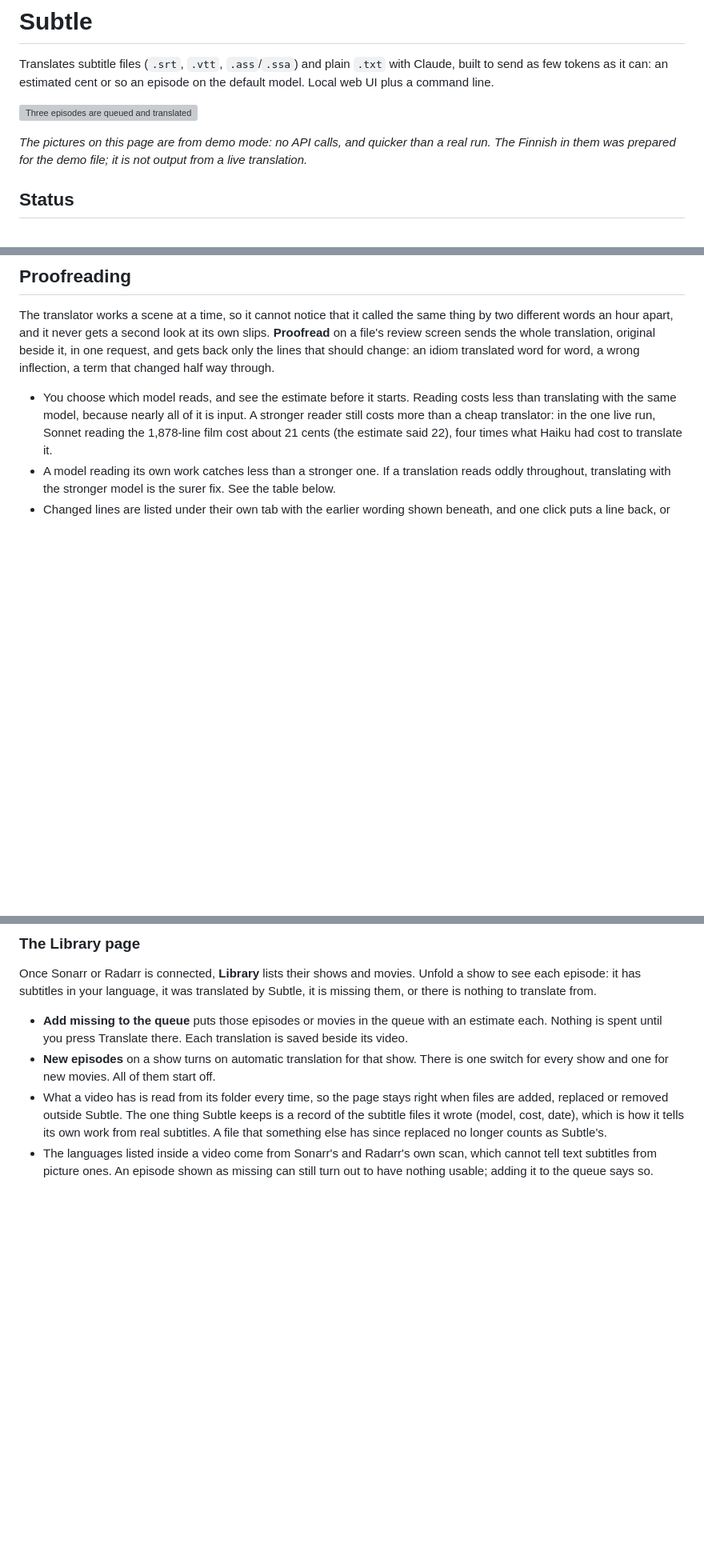
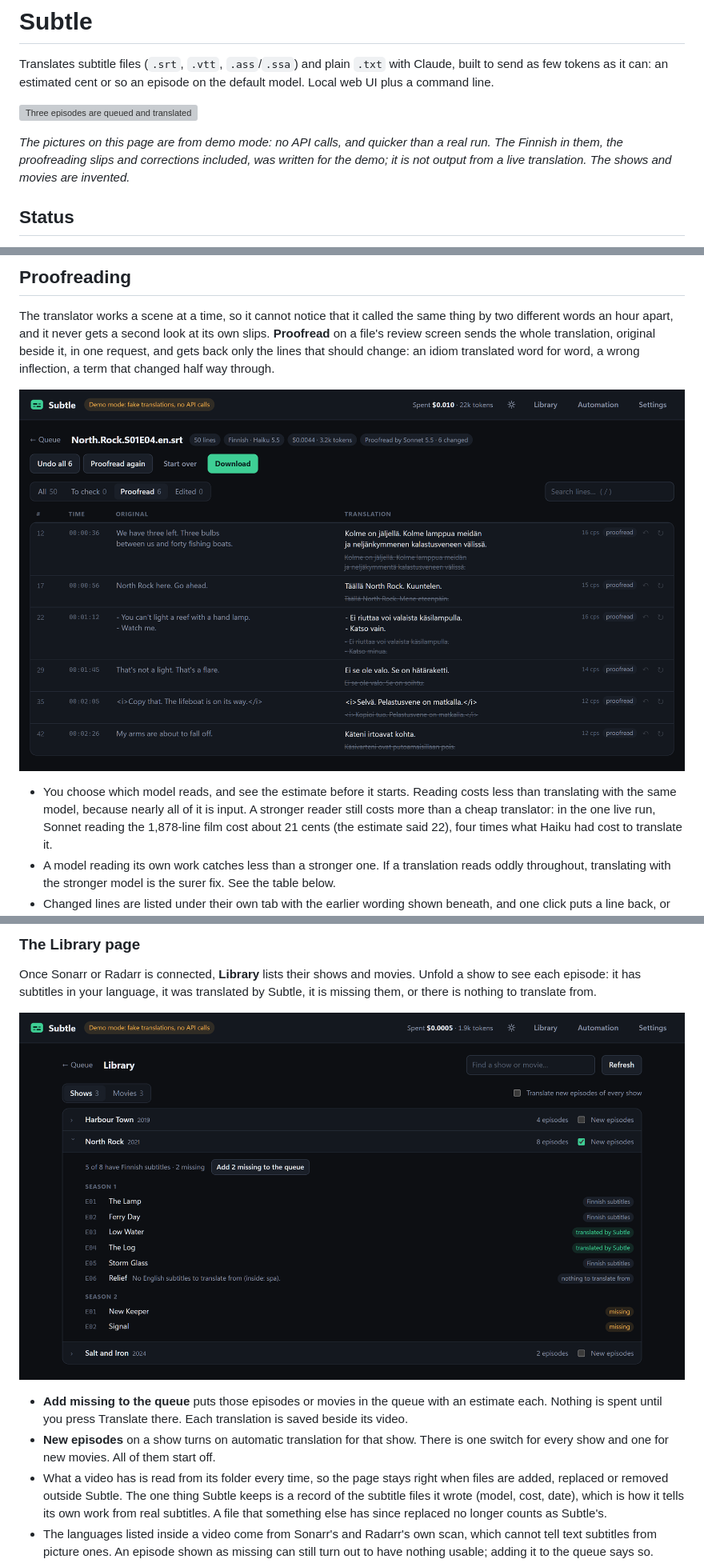
Before and after one commit to LeviKataja/Subtle, a Markdown page: README.md, 3 parts joined by grey strips. Shown at 80% size. Rendered like a GitHub page; pictures changed too: docs/library.png (added), docs/proofread.png (added); blank space fills up the shorter version; grey boxes are pictures that could not be loaded.

Commit message:
Retake the README pictures; add proofreading and Library ones
The queue, review and GIF pictures are retaken with the current UI,
which has gained the Library and Proofread buttons. Three are new: the
Proofread tab with corrected lines, the Proofread menu with its
recommended reader, and the Library page with a show unfolded.

All are from demo mode. The Finnish in them, the proofreading slips and
corrections included, was written for the demo, and the shows and
movies are invented. The caption under the GIF says so.

Co-Authored-By: Claude Fable 5.2 <noreply@anthropic.com>

```diff
--- a/README.md
+++ b/README.md
@@ -7,7 +7,8 @@ Local web UI plus a command line.
 ![Three episodes are queued and translated; one is opened while its lines fill in](docs/translate.gif)
 
 *The pictures on this page are from demo mode: no API calls, and quicker than a real run. The
-Finnish in them was prepared for the demo file; it is not output from a live translation.*
+Finnish in them, the proofreading slips and corrections included, was written for the demo; it
+is not output from a live translation. The shows and movies are invented.*
 
 ## Status
 
@@ -98,6 +99,8 @@ a file's review screen sends the whole translation, original beside it, in one r
 back only the lines that should change: an idiom translated word for word, a wrong inflection, a
 term that changed half way through.
 
+![The Proofread tab: six corrected lines, each with its earlier wording struck through beneath](docs/proofread.png)
+
 - You choose which model reads, and see the estimate before it starts. Reading costs less than
   translating with the same model, because nearly all of it is input. A stronger reader still
   costs more than a cheap translator: in the one live run, Sonnet reading the 1,878-line film
@@ -208,6 +213,8 @@ Once Sonarr or Radarr is connected, **Library** lists their shows and movies. Un
 see each episode: it has subtitles in your language, it was translated by Subtle, it is missing
 them, or there is nothing to translate from.
 
+![The Library page: one show unfolded, its episodes marked as having subtitles, translated by Subtle, missing, or with nothing to translate from](docs/library.png)
+
 - **Add missing to the queue** puts those episodes or movies in the queue with an estimate
   each. Nothing is spent until you press Translate there. Each translation is saved beside its
   video.
```
Also changed, not shown: other parts of README.md (+2 -0 lines), docs/proofread-menu.png (added), docs/queue.png, docs/review.png, 1 other file.
